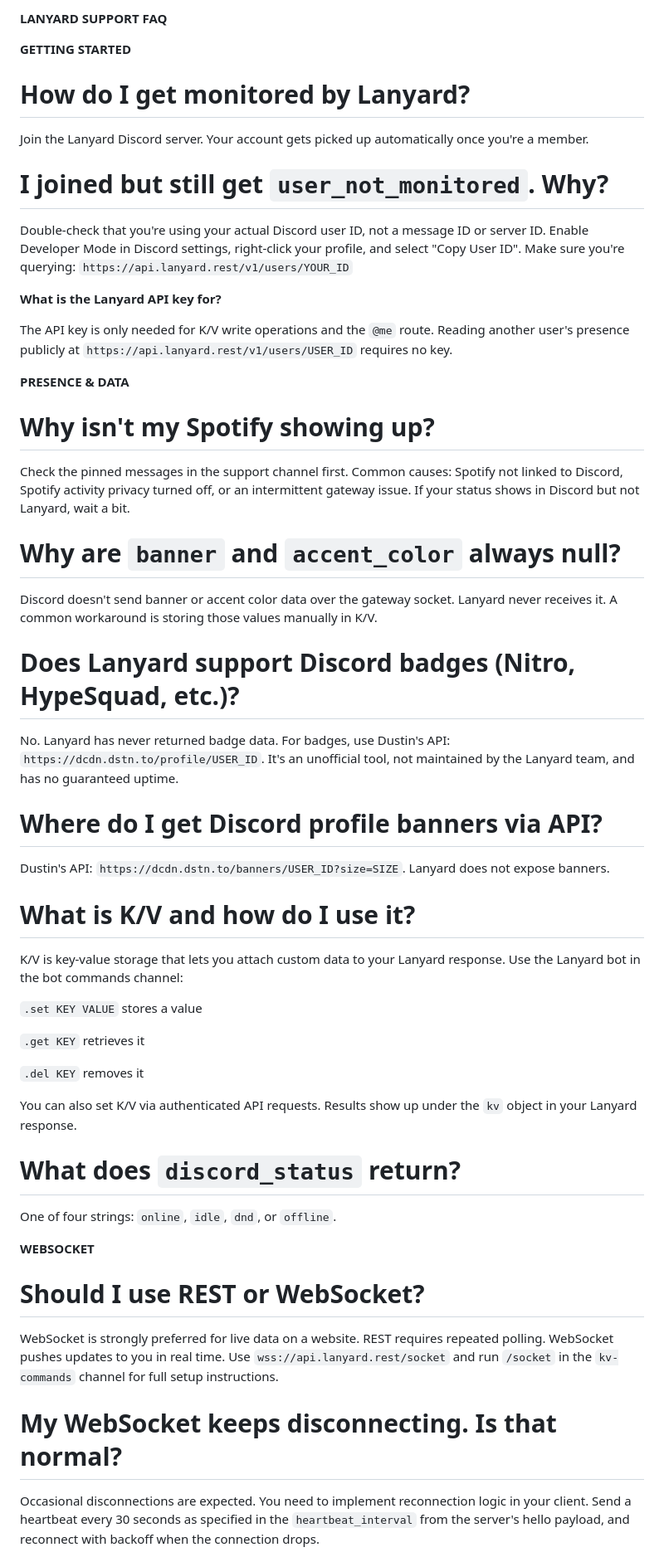
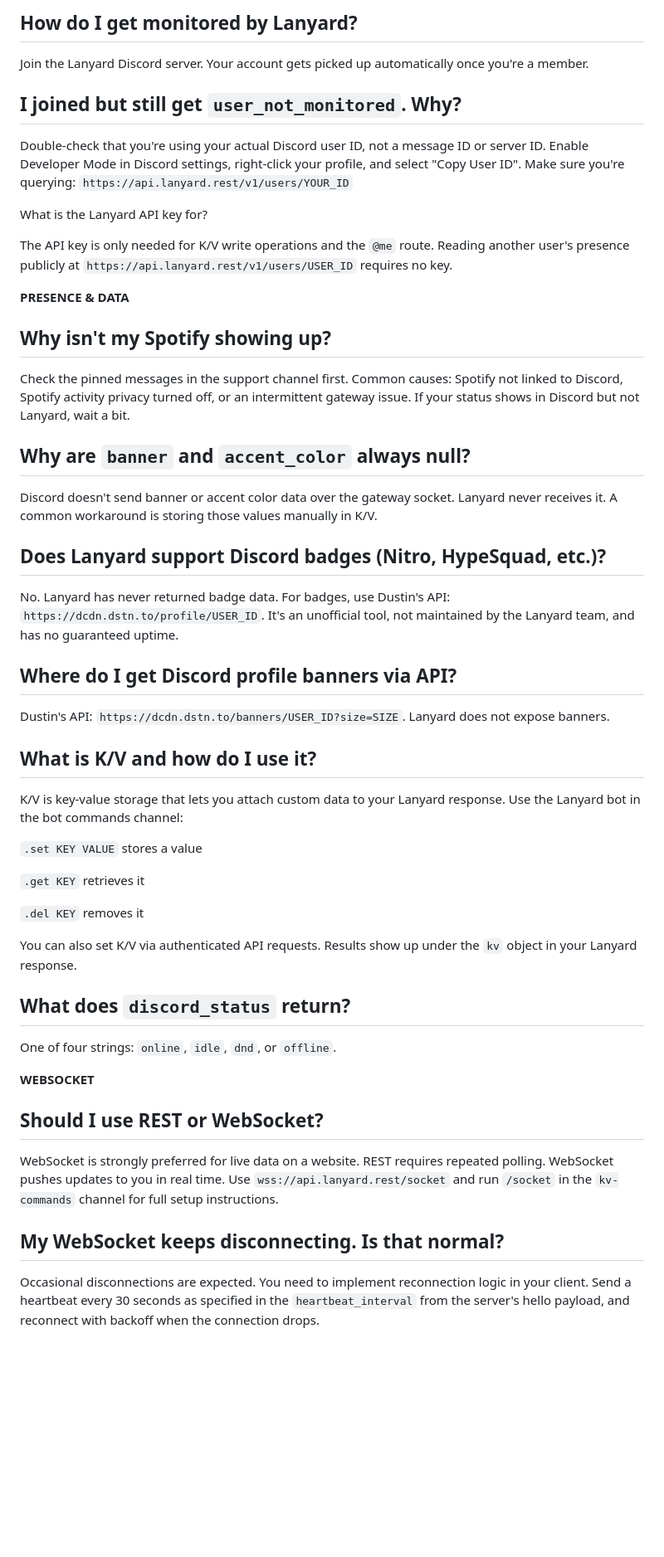
Before and after one commit to vqpe/lanyard-docs, a Markdown page: docs/faq.md, the part around one of its changes. Shown at 83% size. Rendered like a GitHub page; blank space fills up the shorter version.

```diff
--- a/docs/faq.md
+++ b/docs/faq.md
@@ -1,22 +1,16 @@
-**LANYARD SUPPORT FAQ**
-
-
-**GETTING STARTED**
-
-
-# __How do I get monitored by Lanyard?__
+## How do I get monitored by Lanyard?
 
 Join the Lanyard Discord server. Your account gets picked up automatically once you're a member.
 
 
 
-# __I joined but still get `user_not_monitored`. Why?__
+## I joined but still get `user_not_monitored`. Why?
 
 Double-check that you're using your actual Discord user ID, not a message ID or server ID. Enable Developer Mode in Discord settings, right-click your profile, and select "Copy User ID". Make sure you're querying: `https://api.lanyard.rest/v1/users/YOUR_ID`
 
 
 
-__What is the Lanyard API key for?__
+What is the Lanyard API key for?
 
 The API key is only needed for K/V write operations and the `@me` route. Reading another user's presence publicly at `https://api.lanyard.rest/v1/users/USER_ID` requires no key.
 
@@ -26,31 +20,31 @@ The API key is only needed for K/V write operations and the `@me` route. Reading
 
 
 
-# __Why isn't my Spotify showing up?__
+## Why isn't my Spotify showing up?
 
 Check the pinned messages in the support channel first. Common causes: Spotify not linked to Discord, Spotify activity privacy turned off, or an intermittent gateway issue. If your status shows in Discord but not Lanyard, wait a bit.
 
 
 
-# __Why are `banner` and `accent_color` always null?__
+## Why are `banner` and `accent_color` always null?
 
 Discord doesn't send banner or accent color data over the gateway socket. Lanyard never receives it. A common workaround is storing those values manually in K/V.
 
 
 
-# __Does Lanyard support Discord badges (Nitro, HypeSquad, etc.)?__
+## Does Lanyard support Discord badges (Nitro, HypeSquad, etc.)?
 
 No. Lanyard has never returned badge data. For badges, use Dustin's API: `https://dcdn.dstn.to/profile/USER_ID`. It's an unofficial tool, not maintained by the Lanyard team, and has no guaranteed uptime.
 
 
 
-# __Where do I get Discord profile banners via API?__
+## Where do I get Discord profile banners via API?
 
 Dustin's API: `https://dcdn.dstn.to/banners/USER_ID?size=SIZE`. Lanyard does not expose banners.
 
 
 
-# __What is K/V and how do I use it?__
+## What is K/V and how do I use it?
 
 K/V is key-value storage that lets you attach custom data to your Lanyard response. Use the Lanyard bot in the bot commands channel:
 
@@ -64,7 +58,7 @@ You can also set K/V via authenticated API requests. Results show up under the `
 
 
 
-# __What does `discord_status` return?__
+## What does `discord_status` return?
 
 One of four strings: `online`, `idle`, `dnd`, or `offline`.
 
@@ -74,13 +68,13 @@ One of four strings: `online`, `idle`, `dnd`, or `offline`.
 
 
 
-# __Should I use REST or WebSocket?__
+## Should I use REST or WebSocket?
 
 WebSocket is strongly preferred for live data on a website. REST requires repeated polling. WebSocket pushes updates to you in real time. Use `wss://api.lanyard.rest/socket` and run `/socket` in the `kv-commands` channel for full setup instructions.
 
 
 
-# __My WebSocket keeps disconnecting. Is that normal?__
+## My WebSocket keeps disconnecting. Is that normal?
 
 Occasional disconnections are expected. You need to implement reconnection logic in your client. Send a heartbeat every 30 seconds as specified in the `heartbeat_interval` from the server's hello payload, and reconnect with backoff when the connection drops.
 
```
Also changed, not shown: other parts of docs/faq.md (+7 -7 lines).
